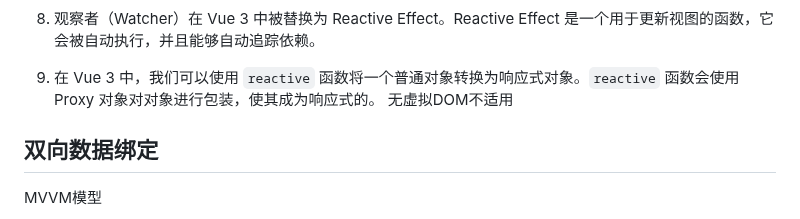
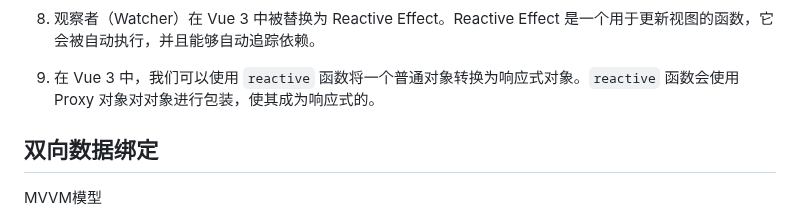
Before and after one commit to cycleccc/notes, a Markdown page: 面试题/Js面试题/面试题手册.md, the part around the change. Drawn GitHub-style.

Commit message:
vault backup: 2023-06-20 11:02:18

```diff
--- a/面试题/Js面试题/面试题手册.md
+++ b/面试题/Js面试题/面试题手册.md
@@ -546,7 +546,6 @@ computed值有缓存、触发条件是依赖值发生更改、 watch无缓存支
 3. 当属性被修改时，Proxy 会拦截 setter 操作，并通知相关的观察者进行更新。
 4. 观察者（Watcher）在 Vue 3 中被替换为 Reactive Effect。Reactive Effect 是一个用于更新视图的函数，它会被自动执行，并且能够自动追踪依赖。
 5. 在 Vue 3 中，我们可以使用 `reactive` 函数将一个普通对象转换为响应式对象。`reactive` 函数会使用 Proxy 对象对对象进行包装，使其成为响应式的。
-无虚拟DOM不适用
 ## <a name="_toc13284"></a>**双向数据绑定**
 MVVM模型
 
```
